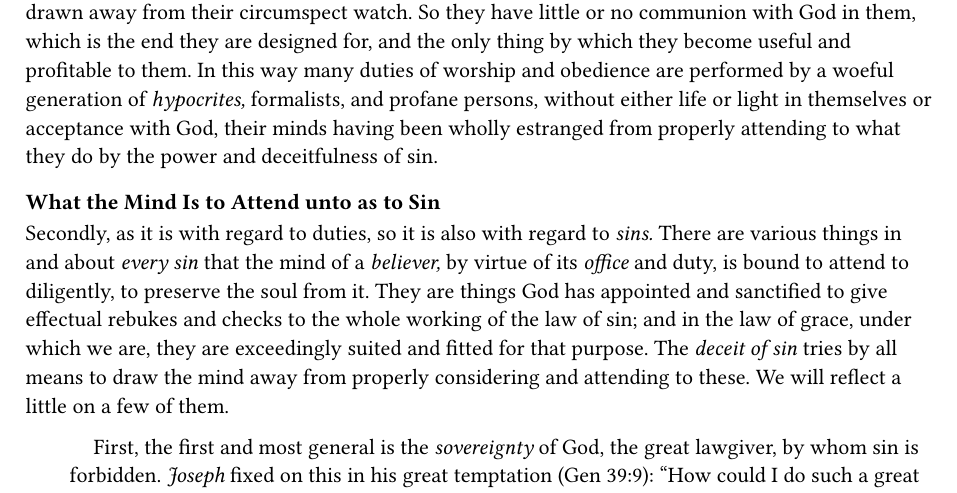
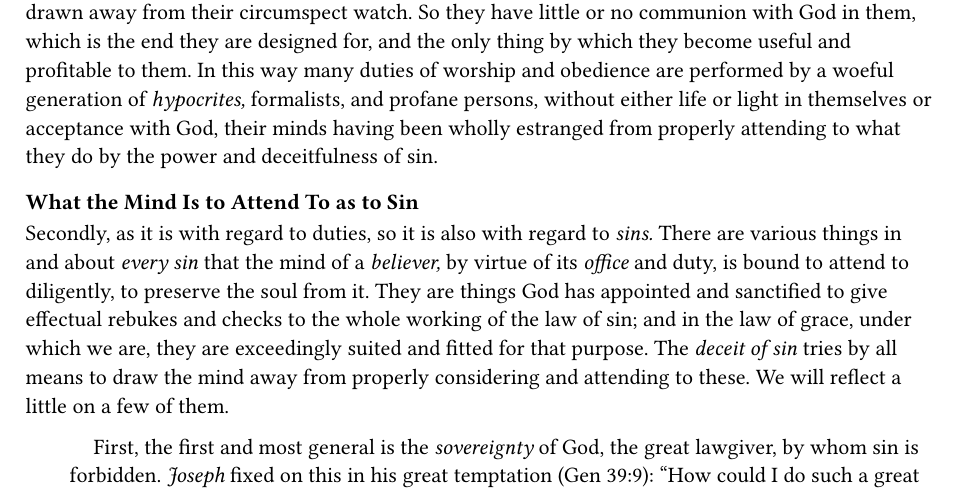
Before and after one commit to freely-given-books/books, a Typst document (books/john-owen/indwelling-sin/chapters/modern/chapter-10.typ): part of page 4 of 9, cut so that both start at the same text. Compiled offline with Typst 0.15.

Commit message:
Indwelling Sin Modern: "attend unto" -> "attend to" in two headings
Co-Authored-By: Claude Opus 5.5 <noreply@anthropic.com>
Claude-Session: https://claude.ai/code/session_0153A2CF8pqkuXWjYqnjcEjL

```diff
--- a/books/john-owen/indwelling-sin/chapters/modern/chapter-10.typ
+++ b/books/john-owen/indwelling-sin/chapters/modern/chapter-10.typ
@@ -15,7 +15,7 @@
 
 #pad(left: 2.0em)[#par(first-line-indent: (amount: 12pt, all: true))[Secondly, declare the way the deceit of sin works to #emph[draw] the mind away from attending to them. The same will be done also with regard to particular sins and avoiding them.]]
 
-=== What the Mind Is to Attend unto in Duties
+=== What the Mind Is to Attend To in Duties
 
 First, for the right performance of any duty it is not enough that the thing required is performed. It must also be squared and fitted in every respect to its rule. Here lies the great #emph[duty] of the #emph[mind:] to attend to the #emph[rule] of duties, and to take care that everything concerning them is ordered by it. Our progress in obedience is our #emph[edification,] or building. Now it does very little to further a #emph[building] for a man to bring wood and stones and heap them up together without order. They must be hewn and squared and fitted by line and rule if we intend to build. Nor is it of any advantage to our #emph[edification] in faith and obedience to multiply duties, if we heap them on one another and do not order and arrange them according to rule. That is why God expressly rejects a #emph[multitude of duties] when they are not suited in every respect to the rule. Isa 1:11: “What good to Me is your multitude of sacrifices?” and verse 14: “They have become a burden to Me; I am weary of bearing them.” And so all acceptable obedience is called walking according to a rule (Gal 6:16). It is #emph[canonical,] that is, regular, obedience, obedience by rule. As #emph[letters of the alphabet] heaped together mean nothing unless they are arranged in their proper order, so neither do our duties mean anything without this arranging. To see that they are arranged so is the great duty of the mind, and it is to attend to it with all diligence. Eph 5:15: #emph[Walk circumspectly,] exactly, accurately, that is, diligently in all things; take heed to the rule of what you do. We #emph[walk] in duties, but we walk #emph[circumspectly] in this attention of the mind.
 
@@ -41,7 +41,7 @@
 
 Thirdly, from this #emph[mere routine] in all duties will quickly follow, which is the height of sin’s drawing the mind away from duty. For men’s minds may be drawn away from all duties in the midst of performing them most abundantly. In and under them the mind may be subject to a #emph[habitual] diversion from its charge and its watch over the rule. What is done in such a frame is not done to God (Amos 5:25). None of their sacrifices were to God, though they professed that all of them were. But they did not attend to his worship in faith and to his glory, and he despised all their duties. See also Hos 10:1. This is the great reason why #emph[professors] thrive so little under the performance of a multitude of duties. They do not attend to them in a #emph[proper manner,] since their minds have been drawn away from their circumspect watch. So they have little or no communion with God in them, which is the end they are designed for, and the only thing by which they become useful and profitable to them. In this way many duties of worship and obedience are performed by a woeful generation of #emph[hypocrites,] formalists, and profane persons, without either life or light in themselves or acceptance with God, their minds having been wholly estranged from properly attending to what they do by the power and deceitfulness of sin.
 
-=== What the Mind Is to Attend unto as to Sin
+=== What the Mind Is to Attend To as to Sin
 
 Secondly, as it is with regard to duties, so it is also with regard to #emph[sins.] There are various things in and about #emph[every sin] that the mind of a #emph[believer,] by virtue of its #emph[office] and duty, is bound to attend to diligently, to preserve the soul from it. They are things God has appointed and sanctified to give effectual rebukes and checks to the whole working of the law of sin; and in the law of grace, under which we are, they are exceedingly suited and fitted for that purpose. The #emph[deceit of sin] tries by all means to draw the mind away from properly considering and attending to these. We will reflect a little on a few of them.
 
```
Also changed, not shown: books/thomas-watson/a-divine-cordial/.cover-ground.png.
